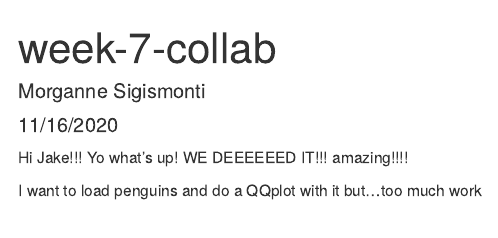
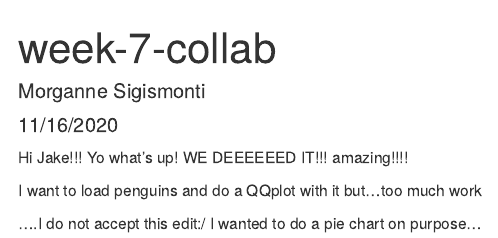
Before and after one commit to msigismonti/week-7-collab, an R Markdown document (week_7_collab.Rmd): the page in a window 1100 px wide, from its top. Rendered offline with R 4.5, knitr and Pandoc, with nearby package versions.

Commit message:
No! I refuse!

```diff
--- a/week_7_collab.Rmd
+++ b/week_7_collab.Rmd
@@ -14,3 +14,5 @@ Yo what's up! WE DEEEEEED IT!!!
 amazing!!!!
 
 I want to load penguins and do a QQplot with it but...too much work
+
+....I do not accept this edit:/ I wanted to do a pie chart on purpose...
```
